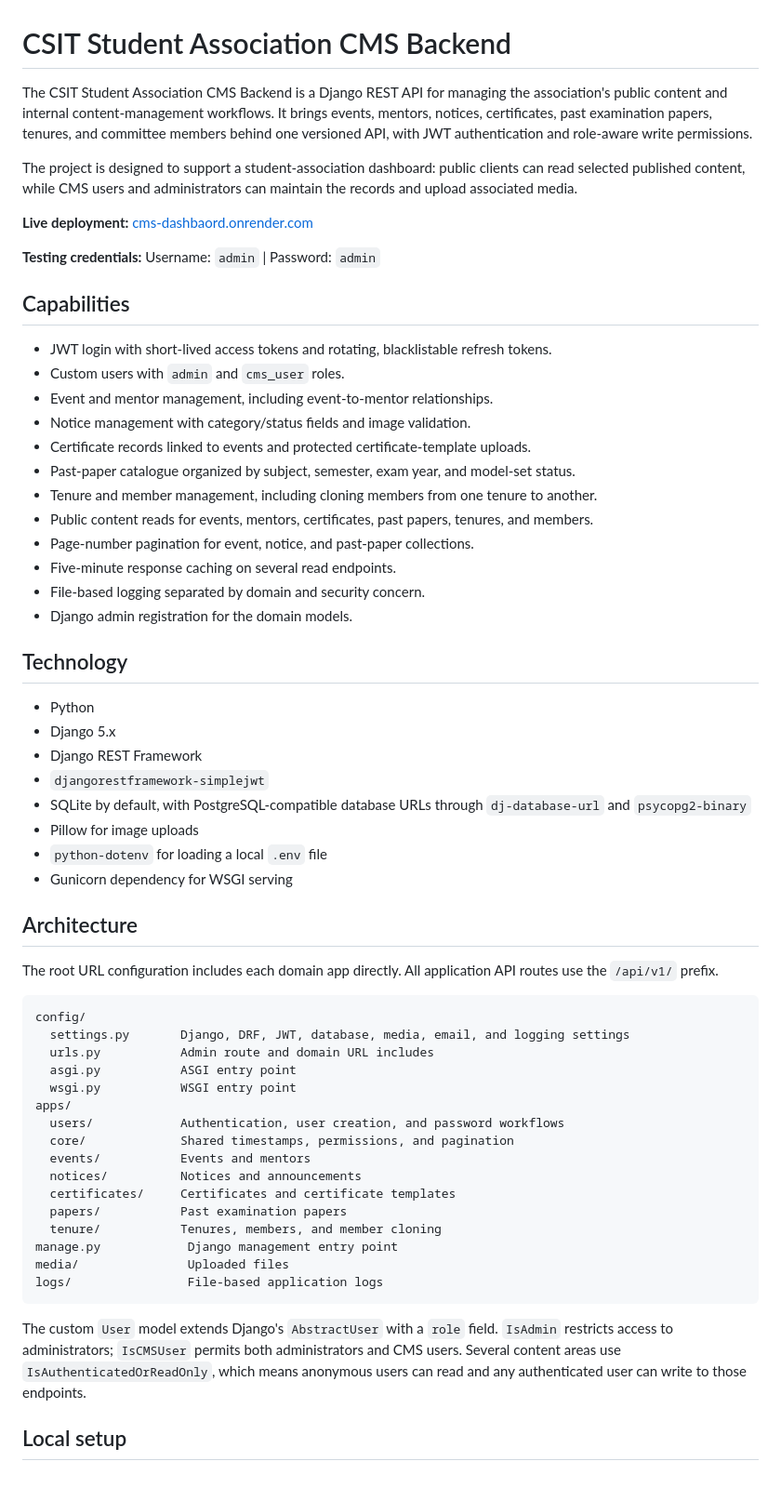
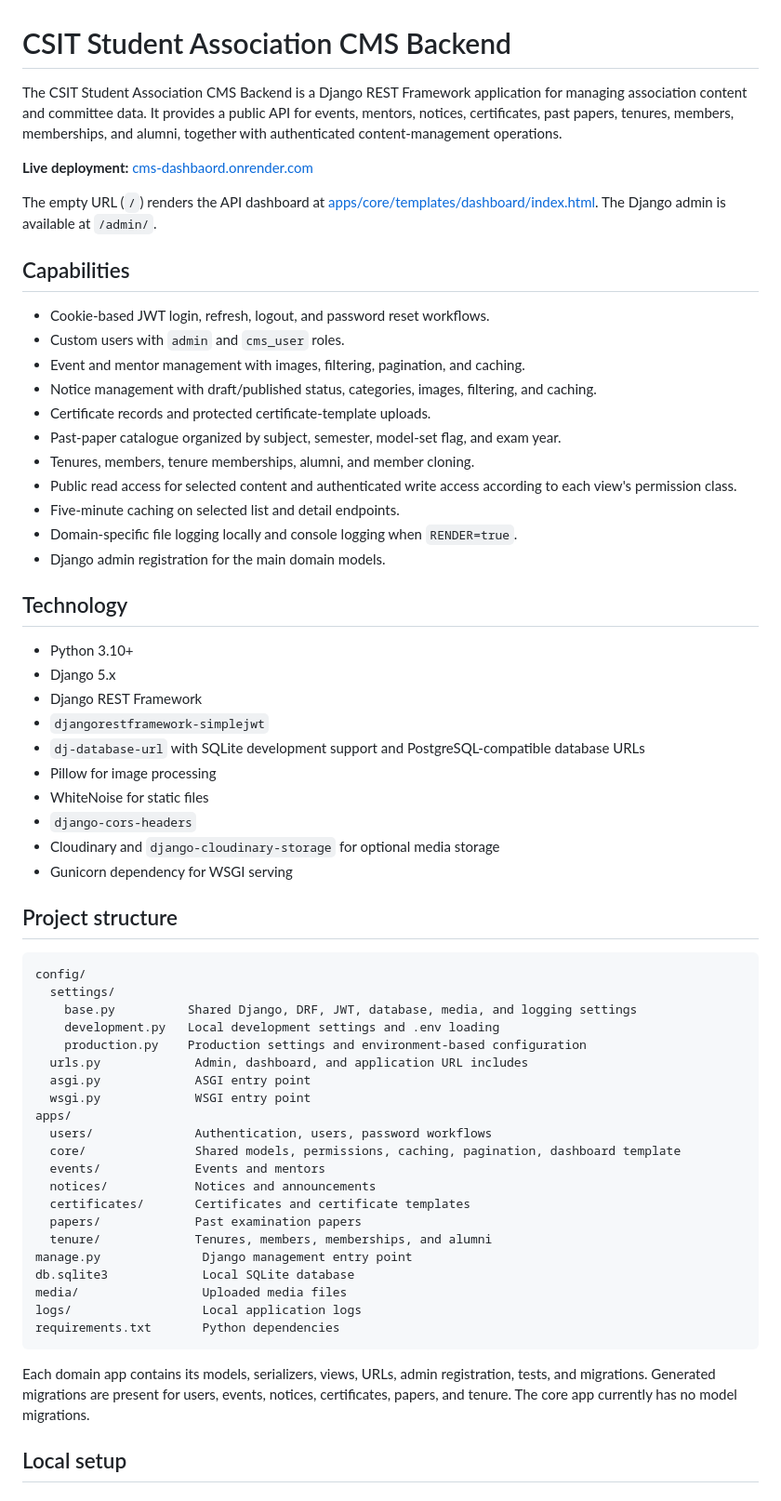
Before and after one commit to Sarbesh7/cms-dashbaord, a Markdown page: README.md, the part around one of its changes. Shown at 93% size. GitHub-like rendering.

````diff
--- a/README.md
+++ b/README.md
@@ -1,64 +1,65 @@
 # CSIT Student Association CMS Backend
 
-The CSIT Student Association CMS Backend is a Django REST API for managing the association's public content and internal content-management workflows. It brings events, mentors, notices, certificates, past examination papers, tenures, and committee members behind one versioned API, with JWT authentication and role-aware write permissions.
-
-The project is designed to support a student-association dashboard: public clients can read selected published content, while CMS users and administrators can maintain the records and upload associated media.
+The CSIT Student Association CMS Backend is a Django REST Framework application for managing association content and committee data. It provides a public API for events, mentors, notices, certificates, past papers, tenures, members, memberships, and alumni, together with authenticated content-management operations.
 
 **Live deployment:** [cms-dashbaord.onrender.com](https://cms-dashbaord.onrender.com/)
 
-**Testing credentials:** Username: `admin` | Password: `admin`
-
+The empty URL (`/`) renders the API dashboard at [apps/core/templates/dashboard/index.html](apps/core/templates/dashboard/index.html). The Django admin is available at `/admin/`.
 
 ## Capabilities
 
-- JWT login with short-lived access tokens and rotating, blacklistable refresh tokens.
+- Cookie-based JWT login, refresh, logout, and password reset workflows.
 - Custom users with `admin` and `cms_user` roles.
-- Event and mentor management, including event-to-mentor relationships.
-- Notice management with category/status fields and image validation.
-- Certificate records linked to events and protected certificate-template uploads.
-- Past-paper catalogue organized by subject, semester, exam year, and model-set status.
-- Tenure and member management, including cloning members from one tenure to another.
-- Public content reads for events, mentors, certificates, past papers, tenures, and members.
-- Page-number pagination for event, notice, and past-paper collections.
-- Five-minute response caching on several read endpoints.
-- File-based logging separated by domain and security concern.
-- Django admin registration for the domain models.
+- Event and mentor management with images, filtering, pagination, and caching.
+- Notice management with draft/published status, categories, images, filtering, and caching.
+- Certificate records and protected certificate-template uploads.
+- Past-paper catalogue organized by subject, semester, model-set flag, and exam year.
+- Tenures, members, tenure memberships, alumni, and member cloning.
+- Public read access for selected content and authenticated write access according to each view's permission class.
+- Five-minute caching on selected list and detail endpoints.
+- Domain-specific file logging locally and console logging when `RENDER=true`.
+- Django admin registration for the main domain models.
 
 ## Technology
 
-- Python
+- Python 3.10+
 - Django 5.x
 - Django REST Framework
 - `djangorestframework-simplejwt`
-- SQLite by default, with PostgreSQL-compatible database URLs through `dj-database-url` and `psycopg2-binary`
-- Pillow for image uploads
-- `python-dotenv` for loading a local `.env` file
+- `dj-database-url` with SQLite development support and PostgreSQL-compatible database URLs
+- Pillow for image processing
+- WhiteNoise for static files
+- `django-cors-headers`
+- Cloudinary and `django-cloudinary-storage` for optional media storage
 - Gunicorn dependency for WSGI serving
 
-## Architecture
-
-The root URL configuration includes each domain app directly. All application API routes use the `/api/v1/` prefix.
+## Project structure
 
 ```text
 config/
-  settings.py       Django, DRF, JWT, database, media, email, and logging settings
-  urls.py           Admin route and domain URL includes
-  asgi.py           ASGI entry point
-  wsgi.py           WSGI entry point
+  settings/
+    base.py          Shared Django, DRF, JWT, database, media, and logging settings
+    development.py   Local development settings and .env loading
+    production.py    Production settings and environment-based configuration
+  urls.py             Admin, dashboard, and application URL includes
+  asgi.py             ASGI entry point
+  wsgi.py             WSGI entry point
 apps/
-  users/            Authentication, user creation, and password workflows
-  core/             Shared timestamps, permissions, and pagination
-  events/           Events and mentors
-  notices/          Notices and announcements
-  certificates/     Certificates and certificate templates
-  papers/           Past examination papers
-  tenure/           Tenures, members, and member cloning
-manage.py            Django management entry point
-media/               Uploaded files
-logs/                File-based application logs
+  users/              Authentication, users, password workflows
+  core/               Shared models, permissions, caching, pagination, dashboard template
+  events/             Events and mentors
+  notices/            Notices and announcements
+  certificates/       Certificates and certificate templates
+  papers/             Past examination papers
+  tenure/             Tenures, members, memberships, and alumni
+manage.py              Django management entry point
+db.sqlite3             Local SQLite database
+media/                 Uploaded media files
+logs/                  Local application logs
+requirements.txt       Python dependencies
 ```
 
-The custom `User` model extends Django's `AbstractUser` with a `role` field. `IsAdmin` restricts access to administrators; `IsCMSUser` permits both administrators and CMS users. Several content areas use `IsAuthenticatedOrReadOnly`, which means anonymous users can read and any authenticated user can write to those endpoints.
+Each domain app contains its models, serializers, views, URLs, admin registration, tests, and migrations. Generated migrations are present for users, events, notices, certificates, papers, and tenure. The core app currently has no model migrations.
 
 ## Local setup
 
````
Also changed, not shown: other parts of README.md (+142 -151 lines).
